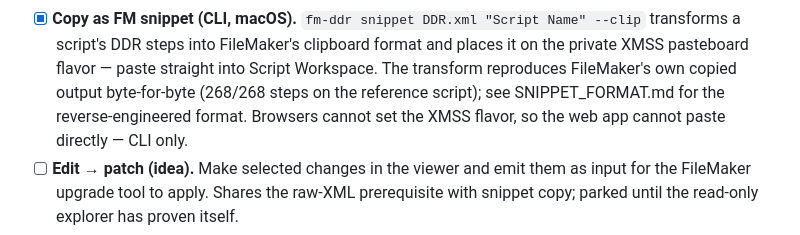
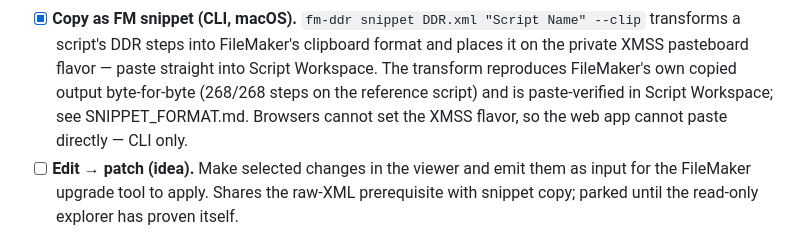
Before and after one commit to oogi-io/fm-ddr-analyzer, a Markdown page: README.md, the part around the change. Drawn GitHub-style.

Commit message:
SNIPPET_FORMAT: paste-verified in FileMaker Script Workspace

```diff
--- a/README.md
+++ b/README.md
@@ -207,8 +207,8 @@ edge-by-edge Python↔JS parity under torture chunking) runs in CI on every push
   Name" --clip` transforms a script's DDR steps into FileMaker's clipboard
   format and places it on the private XMSS pasteboard flavor — paste straight
   into Script Workspace. The transform reproduces FileMaker's own copied
-  output byte-for-byte (268/268 steps on the reference script); see
-  SNIPPET_FORMAT.md for the reverse-engineered format. Browsers cannot set
+  output byte-for-byte (268/268 steps on the reference script) and is
+  paste-verified in Script Workspace; see SNIPPET_FORMAT.md. Browsers cannot set
   the XMSS flavor, so the web app cannot paste directly — CLI only.
 - [ ] **Edit → patch (idea).** Make selected changes in the viewer and emit
   them as input for the FileMaker upgrade tool to apply. Shares the raw-XML
```
Also changed, not shown: SNIPPET_FORMAT.md (+12 -7 lines).
